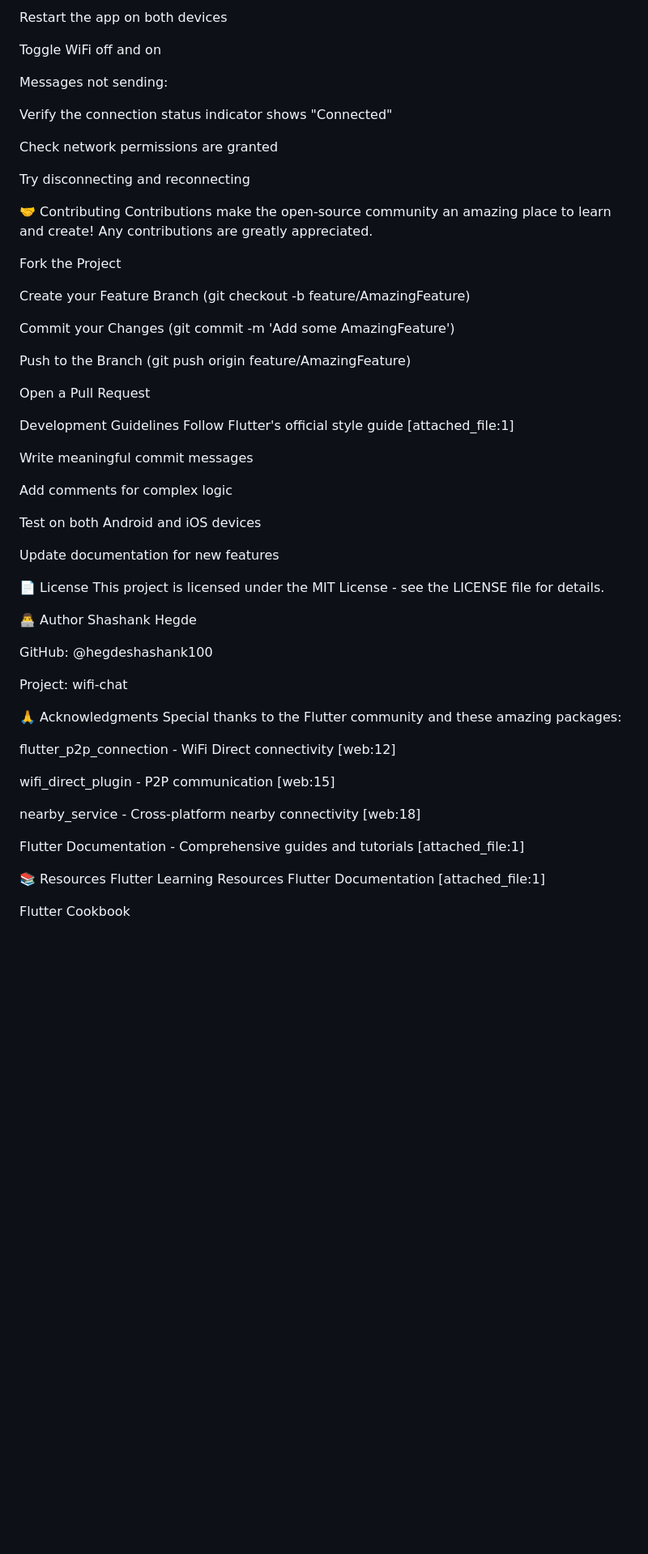
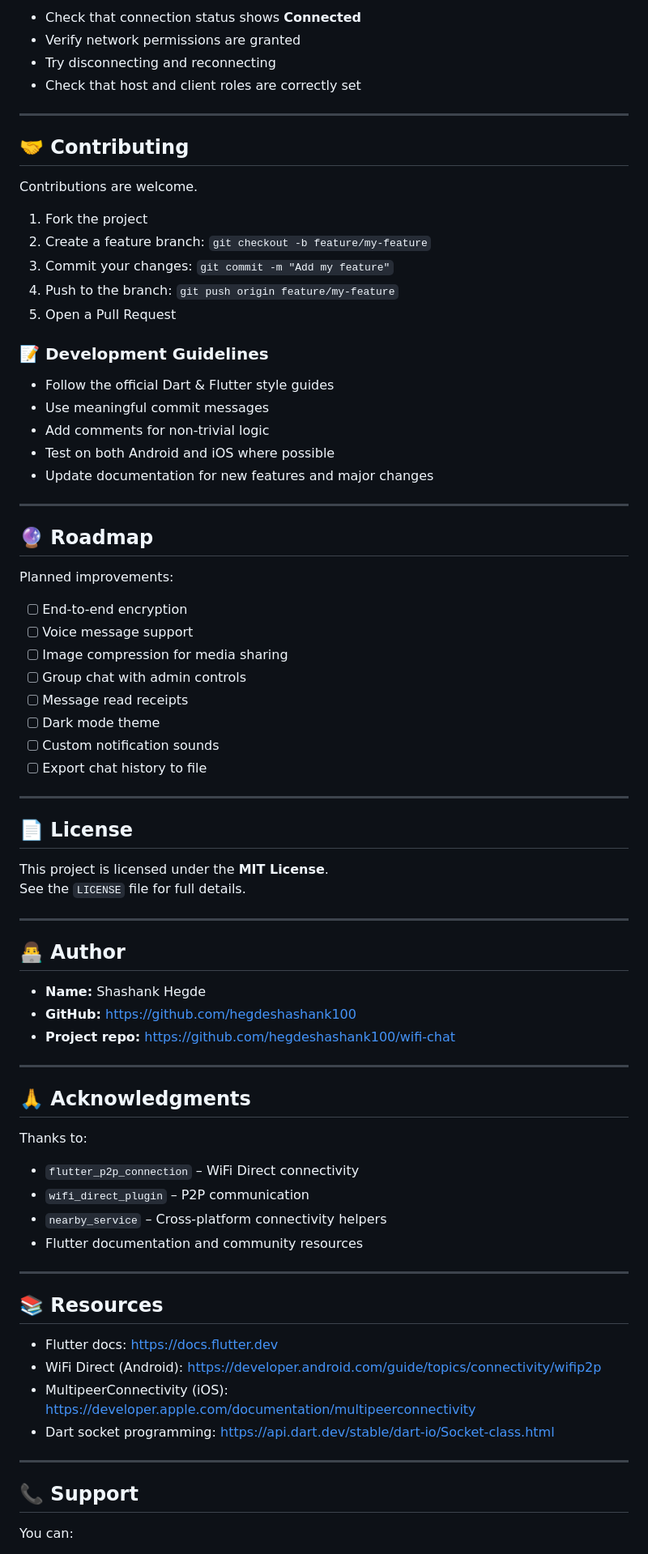
Before and after one commit to hegdeshashank100/wifi-chat, a Markdown page: README.md, the part around one of its changes. Shown at 81% size. Rendered like a GitHub page; folded sections open; blank space fills up the shorter version.

```diff
--- a/README.md
+++ b/README.md
@@ -208,64 +298,84 @@ Make sure both devices are on the same WiFi network
 
-Restart the app on both devices
+- Check that connection status shows **Connected**
+- Verify network permissions are granted
+- Try disconnecting and reconnecting
+- Check that host and client roles are correctly set
 
-Toggle WiFi off and on
+</details>
 
-Messages not sending:
+---
 
-Verify the connection status indicator shows "Connected"
+## 🤝 Contributing
 
-Check network permissions are granted
+Contributions are welcome.
 
-Try disconnecting and reconnecting
+1. Fork the project
+2. Create a feature branch: `git checkout -b feature/my-feature`
+3. Commit your changes: `git commit -m "Add my feature"`
+4. Push to the branch: `git push origin feature/my-feature`
+5. Open a Pull Request
 
-🤝 Contributing
-Contributions make the open-source community an amazing place to learn and create! Any contributions are greatly appreciated.
+### 📝 Development Guidelines
 
-Fork the Project
+- Follow the official Dart & Flutter style guides
+- Use meaningful commit messages
+- Add comments for non-trivial logic
+- Test on both Android and iOS where possible
+- Update documentation for new features and major changes
 
-Create your Feature Branch (git checkout -b feature/AmazingFeature)
+---
 
-Commit your Changes (git commit -m 'Add some AmazingFeature')
+## 🔮 Roadmap
 
-Push to the Branch (git push origin feature/AmazingFeature)
+Planned improvements:
 
-Open a Pull Request
+- [ ] End-to-end encryption
+- [ ] Voice message support
+- [ ] Image compression for media sharing
+- [ ] Group chat with admin controls
+- [ ] Message read receipts
+- [ ] Dark mode theme
+- [ ] Custom notification sounds
+- [ ] Export chat history to file
 
-Development Guidelines
-Follow Flutter's official style guide [attached_file:1]
+---
 
-Write meaningful commit messages
+## 📄 License
 
-Add comments for complex logic
+This project is licensed under the **MIT License**.
+See the `LICENSE` file for full details.
 
-Test on both Android and iOS devices
+---
 
-Update documentation for new features
+## 👨‍💻 Author
 
-📄 License
-This project is licensed under the MIT License - see the LICENSE file for details.
+- **Name:** Shashank Hegde
+- **GitHub:** https://github.com/hegdeshashank100
+- **Project repo:** https://github.com/hegdeshashank100/wifi-chat
 
-👨‍💻 Author
-Shashank Hegde
+---
 
-GitHub: @hegdeshashank100
+## 🙏 Acknowledgments
 
-Project: wifi-chat
+Thanks to:
 
-🙏 Acknowledgments
-Special thanks to the Flutter community and these amazing packages:
+- `flutter_p2p_connection` – WiFi Direct connectivity
+- `wifi_direct_plugin` – P2P communication
+- `nearby_service` – Cross-platform connectivity helpers
+- Flutter documentation and community resources
 
-flutter_p2p_connection - WiFi Direct connectivity [web:12]
+---
 
-wifi_direct_plugin - P2P communication [web:15]
+## 📚 Resources
 
-nearby_service - Cross-platform nearby connectivity [web:18]
+- Flutter docs: https://docs.flutter.dev
+- WiFi Direct (Android): https://developer.android.com/guide/topics/connectivity/wifip2p
+- MultipeerConnectivity (iOS): https://developer.apple.com/documentation/multipeerconnectivity
+- Dart socket programming: https://api.dart.dev/stable/dart-io/Socket-class.html
 
-Flutter Documentation - Comprehensive guides and tutorials [attached_file:1]
+---
 
-📚 Resources
-Flutter Learning Resources
-Flutter Documentation [attached_file:1]
+## 📞 Support
 
-Flutter Cookbook
+You can:
 
```
Also changed, not shown: other parts of README.md (+230 -170 lines).
